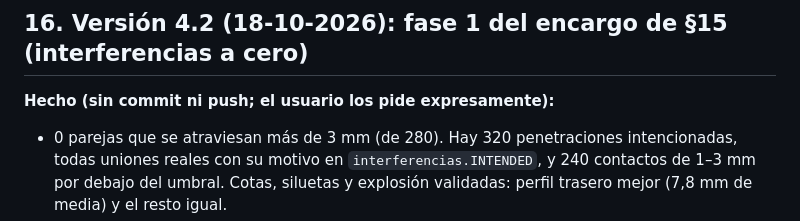
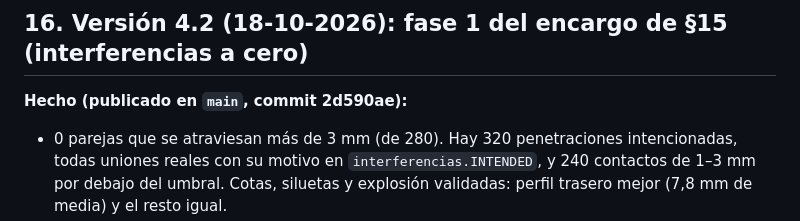
Before and after one commit to alvarodesigns34/cybertruck, a Markdown page: traspaso.md, the part around the change. GitHub-like rendering.

```diff
--- a/traspaso.md
+++ b/traspaso.md
@@ -395,7 +395,7 @@ Orden de trabajo, sin saltarse fases:
 
 ## 16. Versión 4.2 (18-10-2026): fase 1 del encargo de §15 (interferencias a cero)
 
-**Hecho (sin commit ni push; el usuario los pide expresamente):**
+**Hecho (publicado en `main`, commit 2d590ae):**
 - 0 parejas que se atraviesan más de 3 mm (de 280). Hay 320 penetraciones intencionadas, todas uniones reales con su
   motivo en `interferencias.INTENDED`, y 240 contactos de 1–3 mm por debajo del umbral. Cotas, siluetas y explosión
   validadas: perfil trasero mejor (7,8 mm de media) y el resto igual.
```
Also changed, not shown: CLAUDE.md (+1 -1 lines).
